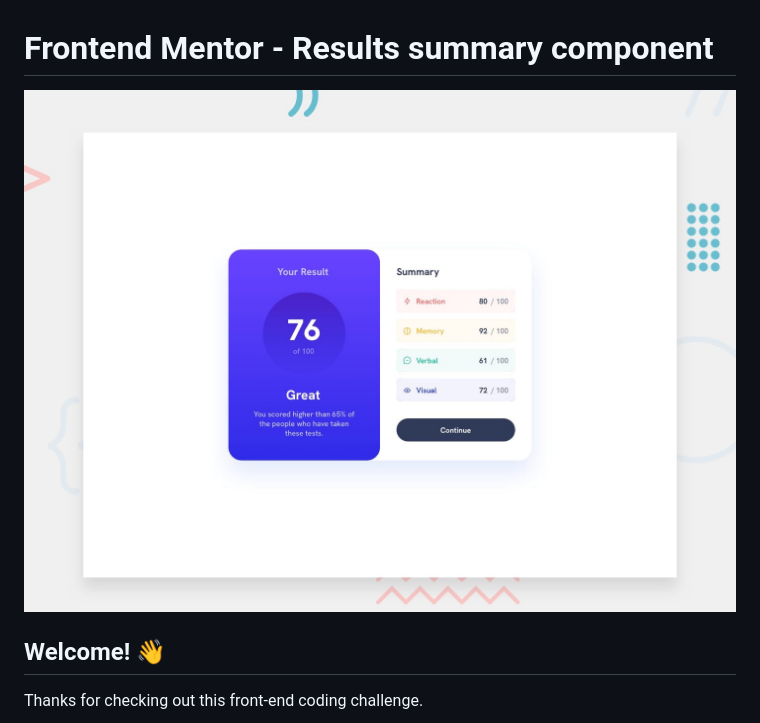
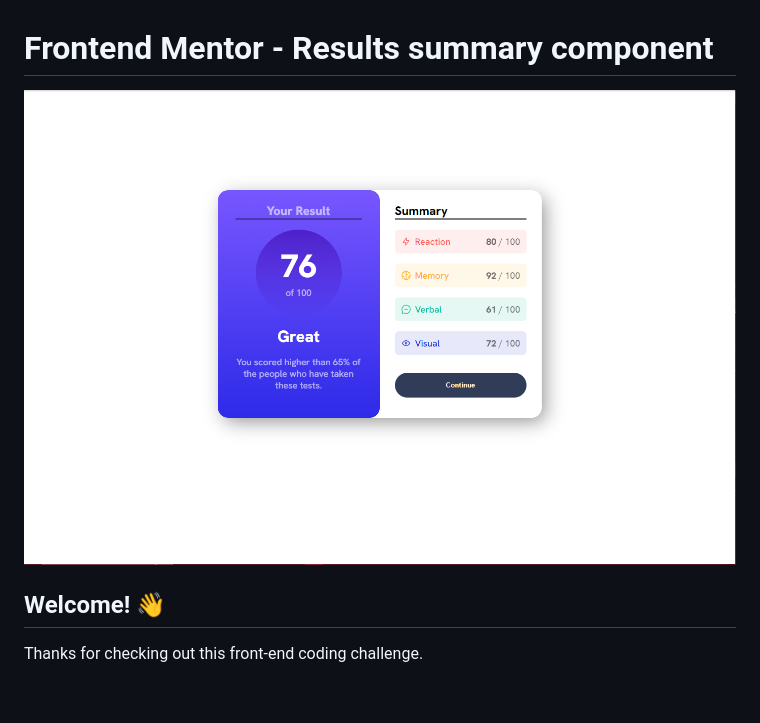
Before and after one commit to b1ackshadow/results-summary-component, a Markdown page: README.md, the part around the change. Drawn GitHub-style; blank space fills up the shorter version.

```diff
--- a/README.md
+++ b/README.md
@@ -1,6 +1,6 @@
 # Frontend Mentor - Results summary component
 
-![Design preview for the Results summary component coding challenge](./design/desktop-preview.jpg)
+![Design preview for the Results summary component coding challenge](./result.PNG)
 
 ## Welcome! 👋
 
```
